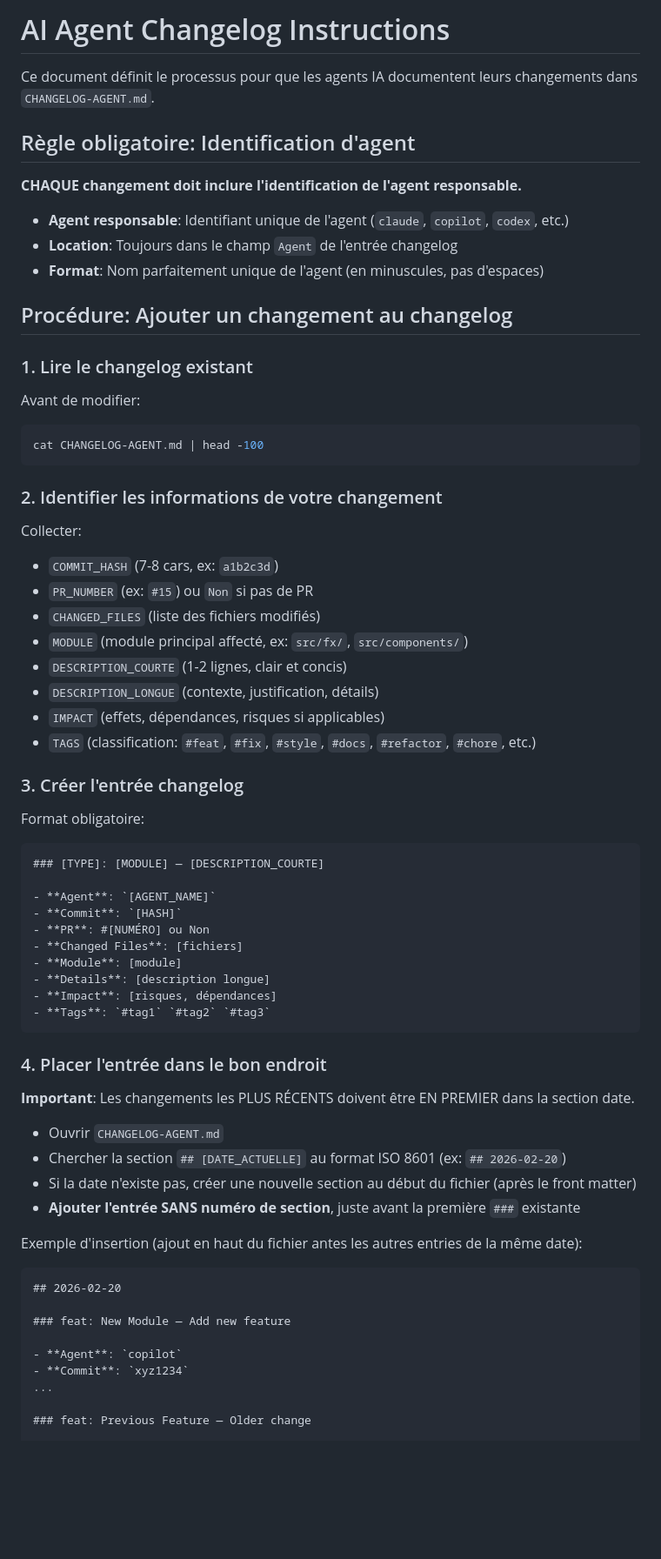
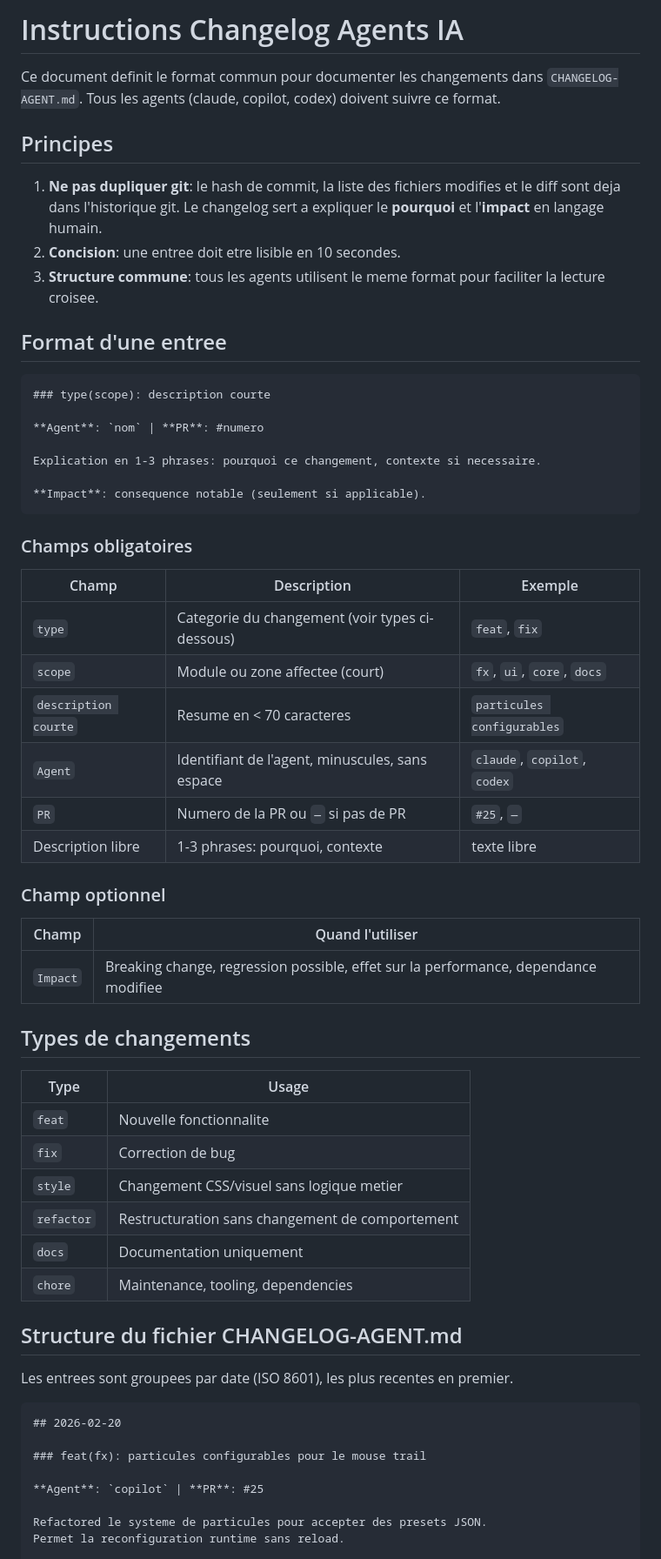
Before and after one commit to deljdlx/tdc, a Markdown page: doc/ai-changelog.md, the part around one of its changes. Shown at 87% size. Rendered like a GitHub page; blank space fills up the shorter version.

````diff
--- a/doc/ai-changelog.md
+++ b/doc/ai-changelog.md
@@ -1,72 +1,65 @@
-# AI Agent Changelog Instructions
+# Instructions Changelog Agents IA
 
-Ce document définit le processus pour que les agents IA documentent leurs changements dans `CHANGELOG-AGENT.md`.
+Ce document definit le format commun pour documenter les changements dans `CHANGELOG-AGENT.md`.
+Tous les agents (claude, copilot, codex) doivent suivre ce format.
 
-## Règle obligatoire: Identification d'agent
+## Principes
 
-**CHAQUE changement doit inclure l'identification de l'agent responsable.**
+1. **Ne pas dupliquer git**: le hash de commit, la liste des fichiers modifies et le diff sont deja dans l'historique git. Le changelog sert a expliquer le **pourquoi** et l'**impact** en langage humain.
+2. **Concision**: une entree doit etre lisible en 10 secondes.
+3. **Structure commune**: tous les agents utilisent le meme format pour faciliter la lecture croisee.
 
-- **Agent responsable**: Identifiant unique de l'agent (`claude`, `copilot`, `codex`, etc.)
-- **Location**: Toujours dans le champ `Agent` de l'entrée changelog
-- **Format**: Nom parfaitement unique de l'agent (en minuscules, pas d'espaces)
+## Format d'une entree
 
-## Procédure: Ajouter un changement au changelog
+```markdown
+### type(scope): description courte
 
-### 1. Lire le changelog existant
+**Agent**: `nom` | **PR**: #numero
 
-Avant de modifier:
-```bash
-cat CHANGELOG-AGENT.md | head -100
+Explication en 1-3 phrases: pourquoi ce changement, contexte si necessaire.
+
+**Impact**: consequence notable (seulement si applicable).
 ```
 
-### 2. Identifier les informations de votre changement
+### Champs obligatoires
 
-Collecter:
-- `COMMIT_HASH` (7-8 cars, ex: `a1b2c3d`)
-- `PR_NUMBER` (ex: `#15`) ou `Non` si pas de PR
-- `CHANGED_FILES` (liste des fichiers modifiés)
-- `MODULE` (module principal affecté, ex: `src/fx/`, `src/components/`)
-- `DESCRIPTION_COURTE` (1-2 lignes, clair et concis)
-- `DESCRIPTION_LONGUE` (contexte, justification, détails)
-- `IMPACT` (effets, dépendances, risques si applicables)
-- `TAGS` (classification: `#feat`, `#fix`, `#style`, `#docs`, `#refactor`, `#chore`, etc.)
+| Champ | Description | Exemple |
+|-------|-------------|---------|
+| `type` | Categorie du changement (voir types ci-dessous) | `feat`, `fix` |
+| `scope` | Module ou zone affectee (court) | `fx`, `ui`, `core`, `docs` |
+| `description courte` | Resume en < 70 caracteres | `particules configurables` |
+| `Agent` | Identifiant de l'agent, minuscules, sans espace | `claude`, `copilot`, `codex` |
+| `PR` | Numero de la PR ou `—` si pas de PR | `#25`, `—` |
+| Description libre | 1-3 phrases: pourquoi, contexte | texte libre |
 
-### 3. Créer l'entrée changelog
+### Champ optionnel
 
-Format obligatoire:
+| Champ | Quand l'utiliser |
+|-------|-----------------|
+| `Impact` | Breaking change, regression possible, effet sur la performance, dependance modifiee |
 
-```markdown
-### [TYPE]: [MODULE] — [DESCRIPTION_COURTE]
+## Types de changements
 
-- **Agent**: `[AGENT_NAME]`
-- **Commit**: `[HASH]`
-- **PR**: #[NUMÉRO] ou Non
-- **Changed Files**: [fichiers]
-- **Module**: [module]
-- **Details**: [description longue]
-- **Impact**: [risques, dépendances]
-- **Tags**: `#tag1` `#tag2` `#tag3`
-```
+| Type | Usage |
+|------|-------|
+| `feat` | Nouvelle fonctionnalite |
+| `fix` | Correction de bug |
+| `style` | Changement CSS/visuel sans logique metier |
+| `refactor` | Restructuration sans changement de comportement |
+| `docs` | Documentation uniquement |
+| `chore` | Maintenance, tooling, dependencies |
 
-### 4. Placer l'entrée dans le bon endroit
+## Structure du fichier CHANGELOG-AGENT.md
 
-**Important**: Les changements les PLUS RÉCENTS doivent être EN PREMIER dans la section date.
-
-- Ouvrir `CHANGELOG-AGENT.md`
-- Chercher la section `## [DATE_ACTUELLE]` au format ISO 8601 (ex: `## 2026-02-20`)
-- Si la date n'existe pas, créer une nouvelle section au début du fichier (après le front matter)
-- **Ajouter l'entrée SANS numéro de section**, juste avant la première `###` existante
-
-Exemple d'insertion (ajout en haut du fichier antes les autres entries de la même date):
+Les entrees sont groupees par date (ISO 8601), les plus recentes en premier.
 
 ```markdown
 ## 2026-02-20
 
-### feat: New Module — Add new feature
+### feat(fx): particules configurables pour le mouse trail
 
-- **Agent**: `copilot`
-- **Commit**: `xyz1234`
-...
+**Agent**: `copilot` | **PR**: #25
 
-### feat: Previous Feature — Older change
+Refactored le systeme de particules pour accepter des presets JSON.
+Permet la reconfiguration runtime sans reload.
 
````
Also changed, not shown: other parts of doc/ai-changelog.md (+30 -116 lines), CHANGELOG-AGENT.md (+4 -0 lines), doc/ai-agent-instructions.md (+2 -0 lines).
